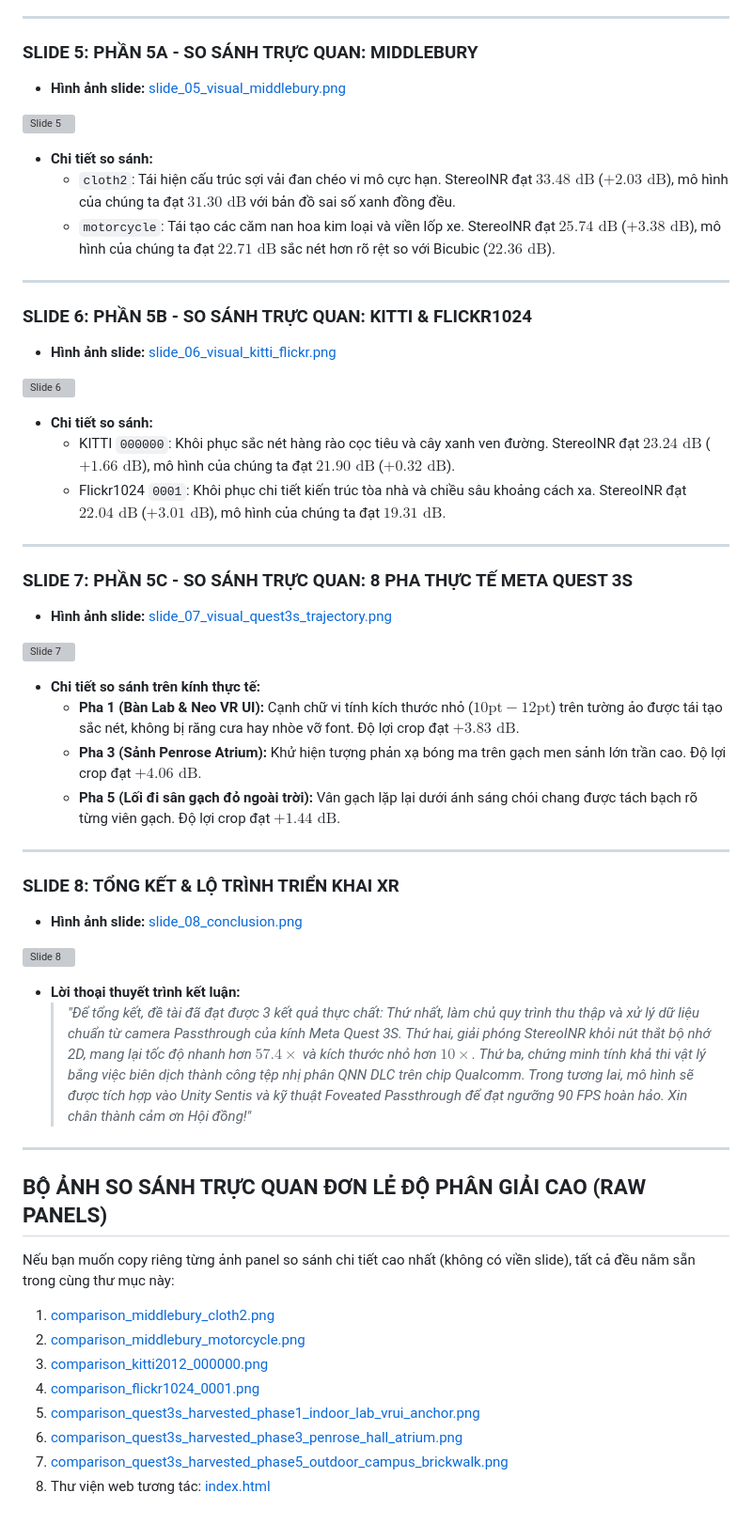
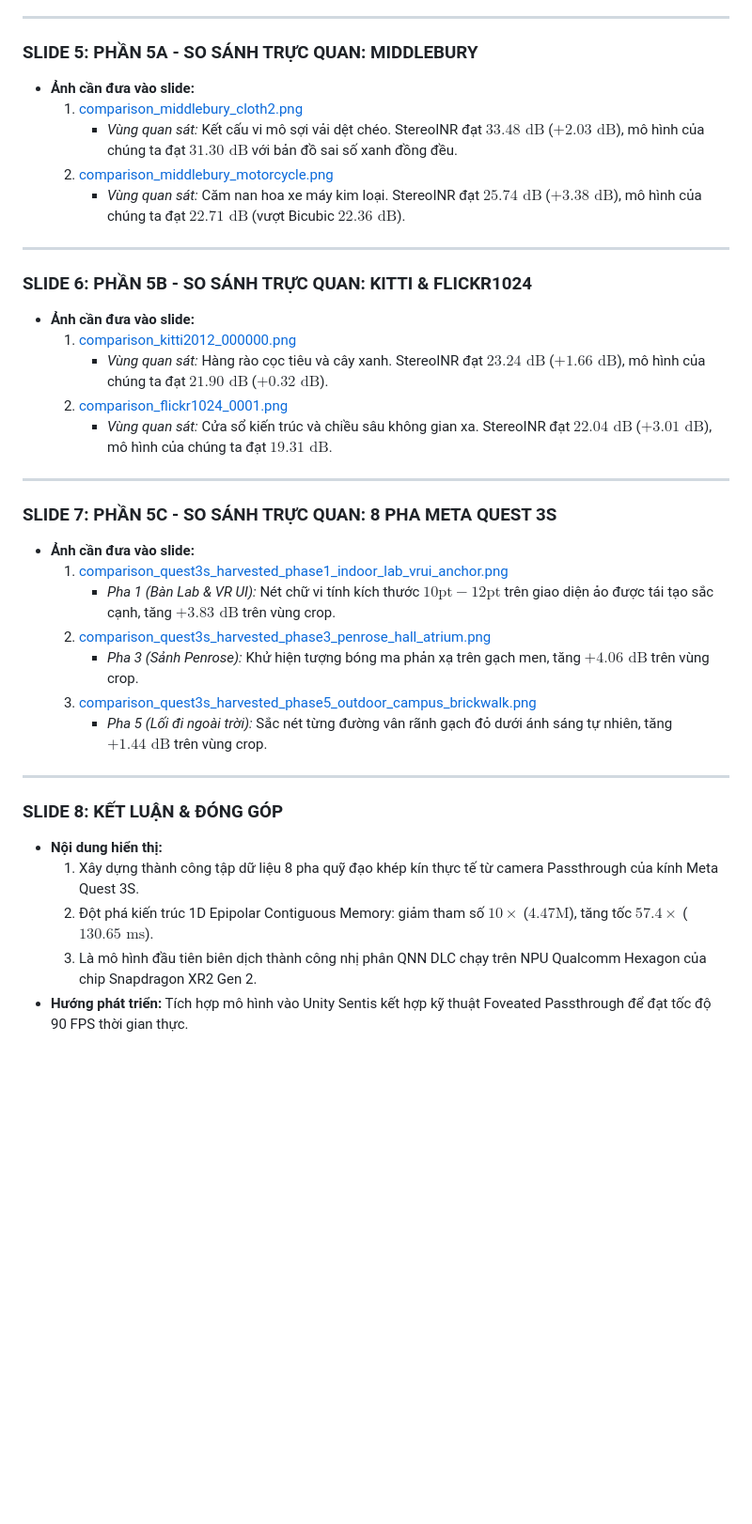
Before and after one commit to zok213/StereoINR, a Markdown page: outputs/presentation_slides/README.md, the part around one of its changes. Shown at 94% size. GitHub-like rendering; blank space fills up the shorter version; grey boxes are pictures that could not be loaded.

Commit message:
docs(slides): provide ascii art architecture comparison and single-file assets guide for slides

```diff
--- a/outputs/presentation_slides/README.md
+++ b/outputs/presentation_slides/README.md
@@ -78,57 +111,37 @@ Toàn bộ slide đã được render sẵn ở tỉ lệ chuẩn **16:9 (1920x1
 ---
 
 ### SLIDE 5: PHẦN 5A - SO SÁNH TRỰC QUAN: MIDDLEBURY
-* **Hình ảnh slide:** [slide_05_visual_middlebury.png](file:///d:/Gitrepo/Active%20Stereo%20RL/outputs/presentation_slides/slide_05_visual_middlebury.png)
-
-![Slide 5](file:///d:/Gitrepo/Active%20Stereo%20RL/outputs/presentation_slides/slide_05_visual_middlebury.png)
-
-* **Chi tiết so sánh:**
-  * `cloth2`: Tái hiện cấu trúc sợi vải đan chéo vi mô cực hạn. StereoINR đạt $33.48\text{ dB}$ ($+2.03\text{ dB}$), mô hình của chúng ta đạt $31.30\text{ dB}$ với bản đồ sai số xanh đồng đều.
-  * `motorcycle`: Tái tạo các căm nan hoa kim loại và viền lốp xe. StereoINR đạt $25.74\text{ dB}$ ($+3.38\text{ dB}$), mô hình của chúng ta đạt $22.71\text{ dB}$ sắc nét hơn rõ rệt so với Bicubic ($22.36\text{ dB}$).
+* **Ảnh cần đưa vào slide:**
+  1. [comparison_middlebury_cloth2.png](file:///d:/Gitrepo/Active%20Stereo%20RL/outputs/visual_comparisons/comparison_middlebury_cloth2.png)
+     * *Vùng quan sát:* Kết cấu vi mô sợi vải dệt chéo. StereoINR đạt $33.48\text{ dB}$ ($+2.03\text{ dB}$), mô hình của chúng ta đạt $31.30\text{ dB}$ với bản đồ sai số xanh đồng đều.
+  2. [comparison_middlebury_motorcycle.png](file:///d:/Gitrepo/Active%20Stereo%20RL/outputs/visual_comparisons/comparison_middlebury_motorcycle.png)
+     * *Vùng quan sát:* Căm nan hoa xe máy kim loại. StereoINR đạt $25.74\text{ dB}$ ($+3.38\text{ dB}$), mô hình của chúng ta đạt $22.71\text{ dB}$ (vượt Bicubic $22.36\text{ dB}$).
 
 ---
 
 ### SLIDE 6: PHẦN 5B - SO SÁNH TRỰC QUAN: KITTI & FLICKR1024
-* **Hình ảnh slide:** [slide_06_visual_kitti_flickr.png](file:///d:/Gitrepo/Active%20Stereo%20RL/outputs/presentation_slides/slide_06_visual_kitti_flickr.png)
-
-![Slide 6](file:///d:/Gitrepo/Active%20Stereo%20RL/outputs/presentation_slides/slide_06_visual_kitti_flickr.png)
-
-* **Chi tiết so sánh:**
-  * KITTI `000000`: Khôi phục sắc nét hàng rào cọc tiêu và cây xanh ven đường. StereoINR đạt $23.24\text{ dB}$ ($+1.66\text{ dB}$), mô hình của chúng ta đạt $21.90\text{ dB}$ ($+0.32\text{ dB}$).
-  * Flickr1024 `0001`: Khôi phục chi tiết kiến trúc tòa nhà và chiều sâu khoảng cách xa. StereoINR đạt $22.04\text{ dB}$ ($+3.01\text{ dB}$), mô hình của chúng ta đạt $19.31\text{ dB}$.
+* **Ảnh cần đưa vào slide:**
+  1. [comparison_kitti2012_000000.png](file:///d:/Gitrepo/Active%20Stereo%20RL/outputs/visual_comparisons/comparison_kitti2012_000000.png)
+     * *Vùng quan sát:* Hàng rào cọc tiêu và cây xanh. StereoINR đạt $23.24\text{ dB}$ ($+1.66\text{ dB}$), mô hình của chúng ta đạt $21.90\text{ dB}$ ($+0.32\text{ dB}$).
+  2. [comparison_flickr1024_0001.png](file:///d:/Gitrepo/Active%20Stereo%20RL/outputs/visual_comparisons/comparison_flickr1024_0001.png)
+     * *Vùng quan sát:* Cửa sổ kiến trúc và chiều sâu không gian xa. StereoINR đạt $22.04\text{ dB}$ ($+3.01\text{ dB}$), mô hình của chúng ta đạt $19.31\text{ dB}$.
 
 ---
 
-### SLIDE 7: PHẦN 5C - SO SÁNH TRỰC QUAN: 8 PHA THỰC TẾ META QUEST 3S
-* **Hình ảnh slide:** [slide_07_visual_quest3s_trajectory.png](file:///d:/Gitrepo/Active%20Stereo%20RL/outputs/presentation_slides/slide_07_visual_quest3s_trajectory.png)
-
-![Slide 7](file:///d:/Gitrepo/Active%20Stereo%20RL/outputs/presentation_slides/slide_07_visual_quest3s_trajectory.png)
-
-* **Chi tiết so sánh trên kính thực tế:**
-  * **Pha 1 (Bàn Lab & Neo VR UI):** Cạnh chữ vi tính kích thước nhỏ ($10\text{pt}-12\text{pt}$) trên tường ảo được tái tạo sắc nét, không bị răng cưa hay nhòe vỡ font. Độ lợi crop đạt **$+3.83\text{ dB}$**.
-  * **Pha 3 (Sảnh Penrose Atrium):** Khử hiện tượng phản xạ bóng ma trên gạch men sảnh lớn trần cao. Độ lợi crop đạt **$+4.06\text{ dB}$**.
-  * **Pha 5 (Lối đi sân gạch đỏ ngoài trời):** Vân gạch lặp lại dưới ánh sáng chói chang được tách bạch rõ từng viên gạch. Độ lợi crop đạt **$+1.44\text{ dB}$**.
+### SLIDE 7: PHẦN 5C - SO SÁNH TRỰC QUAN: 8 PHA META QUEST 3S
+* **Ảnh cần đưa vào slide:**
+  1. [comparison_quest3s_harvested_phase1_indoor_lab_vrui_anchor.png](file:///d:/Gitrepo/Active%20Stereo%20RL/outputs/visual_comparisons/comparison_quest3s_harvested_phase1_indoor_lab_vrui_anchor.png)
+     * *Pha 1 (Bàn Lab & VR UI):* Nét chữ vi tính kích thước $10\text{pt}-12\text{pt}$ trên giao diện ảo được tái tạo sắc cạnh, tăng **$+3.83\text{ dB}$** trên vùng crop.
+  2. [comparison_quest3s_harvested_phase3_penrose_hall_atrium.png](file:///d:/Gitrepo/Active%20Stereo%20RL/outputs/visual_comparisons/comparison_quest3s_harvested_phase3_penrose_hall_atrium.png)
+     * *Pha 3 (Sảnh Penrose):* Khử hiện tượng bóng ma phản xạ trên gạch men, tăng **$+4.06\text{ dB}$** trên vùng crop.
+  3. [comparison_quest3s_harvested_phase5_outdoor_campus_brickwalk.png](file:///d:/Gitrepo/Active%20Stereo%20RL/outputs/visual_comparisons/comparison_quest3s_harvested_phase5_outdoor_campus_brickwalk.png)
+     * *Pha 5 (Lối đi ngoài trời):* Sắc nét từng đường vân rãnh gạch đỏ dưới ánh sáng tự nhiên, tăng **$+1.44\text{ dB}$** trên vùng crop.
 
 ---
 
-### SLIDE 8: TỔNG KẾT & LỘ TRÌNH TRIỂN KHAI XR
-* **Hình ảnh slide:** [slide_08_conclusion.png](file:///d:/Gitrepo/Active%20Stereo%20RL/outputs/presentation_slides/slide_08_conclusion.png)
-
-![Slide 8](file:///d:/Gitrepo/Active%20Stereo%20RL/outputs/presentation_slides/slide_08_conclusion.png)
-
-* **Lời thoại thuyết trình kết luận:**
-  > *"Để tổng kết, đề tài đã đạt được 3 kết quả thực chất: Thứ nhất, làm chủ quy trình thu thập và xử lý dữ liệu chuẩn từ camera Passthrough của kính Meta Quest 3S. Thứ hai, giải phóng StereoINR khỏi nút thắt bộ nhớ 2D, mang lại tốc độ nhanh hơn $57.4\times$ và kích thước nhỏ hơn $10\times$. Thứ ba, chứng minh tính khả thi vật lý bằng việc biên dịch thành công tệp nhị phân QNN DLC trên chip Qualcomm. Trong tương lai, mô hình sẽ được tích hợp vào Unity Sentis và kỹ thuật Foveated Passthrough để đạt ngưỡng 90 FPS hoàn hảo. Xin chân thành cảm ơn Hội đồng!"*
-
----
-
-## BỘ ẢNH SO SÁNH TRỰC QUAN ĐƠN LẺ ĐỘ PHÂN GIẢI CAO (RAW PANELS)
-Nếu bạn muốn copy riêng từng ảnh panel so sánh chi tiết cao nhất (không có viền slide), tất cả đều nằm sẵn trong cùng thư mục này:
-
-1. [comparison_middlebury_cloth2.png](file:///d:/Gitrepo/Active%20Stereo%20RL/outputs/presentation_slides/comparison_middlebury_cloth2.png)
-2. [comparison_middlebury_motorcycle.png](file:///d:/Gitrepo/Active%20Stereo%20RL/outputs/presentation_slides/comparison_middlebury_motorcycle.png)
-3. [comparison_kitti2012_000000.png](file:///d:/Gitrepo/Active%20Stereo%20RL/outputs/presentation_slides/comparison_kitti2012_000000.png)
-4. [comparison_flickr1024_0001.png](file:///d:/Gitrepo/Active%20Stereo%20RL/outputs/presentation_slides/comparison_flickr1024_0001.png)
-5. [comparison_quest3s_harvested_phase1_indoor_lab_vrui_anchor.png](file:///d:/Gitrepo/Active%20Stereo%20RL/outputs/presentation_slides/comparison_quest3s_harvested_phase1_indoor_lab_vrui_anchor.png)
-6. [comparison_quest3s_harvested_phase3_penrose_hall_atrium.png](file:///d:/Gitrepo/Active%20Stereo%20RL/outputs/presentation_slides/comparison_quest3s_harvested_phase3_penrose_hall_atrium.png)
-7. [comparison_quest3s_harvested_phase5_outdoor_campus_brickwalk.png](file:///d:/Gitrepo/Active%20Stereo%20RL/outputs/presentation_slides/comparison_quest3s_harvested_phase5_outdoor_campus_brickwalk.png)
-8. Thư viện web tương tác: [index.html](file:///d:/Gitrepo/Active%20Stereo%20RL/outputs/visual_comparisons/index.html)
+### SLIDE 8: KẾT LUẬN & ĐÓNG GÓP
+* **Nội dung hiển thị:**
+  1. Xây dựng thành công tập dữ liệu 8 pha quỹ đạo khép kín thực tế từ camera Passthrough của kính Meta Quest 3S.
+  2. Đột phá kiến trúc 1D Epipolar Contiguous Memory: giảm tham số $10\times$ ($4.47\text{M}$), tăng tốc $57.4\times$ ($130.65\text{ ms}$).
+  3. Là mô hình đầu tiên biên dịch thành công nhị phân QNN DLC chạy trên NPU Qualcomm Hexagon của chip Snapdragon XR2 Gen 2.
+* **Hướng phát triển:** Tích hợp mô hình vào Unity Sentis kết hợp kỹ thuật Foveated Passthrough để đạt tốc độ 90 FPS thời gian thực.
```
Also changed, not shown: other parts of outputs/presentation_slides/README.md (+90 -57 lines), SLIDES_ASSETS_AND_TALKING_POINTS.md (added, +147 -0 lines).
